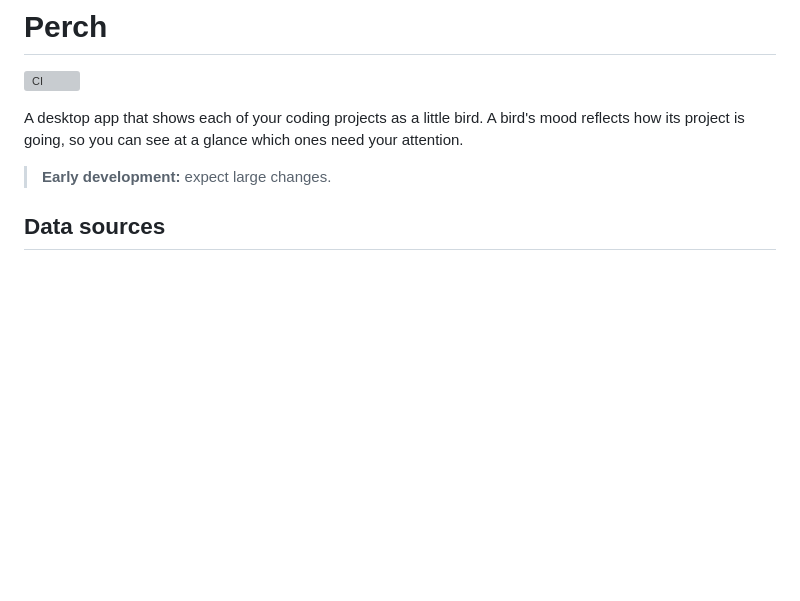
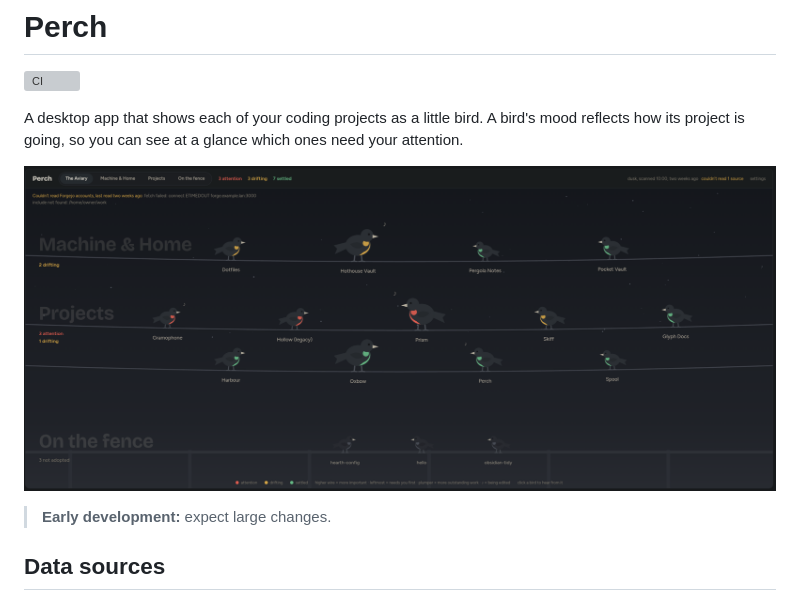
Before and after one commit to the-undev/perch, a Markdown page: README.md, the part around the change. GitHub-like rendering; pictures changed too: docs/aviary.png (added); blank space fills up the shorter version; grey boxes are pictures that could not be loaded.

Commit message:
Show the aviary in the README

```diff
--- a/README.md
+++ b/README.md
@@ -5,6 +5,8 @@
 A desktop app that shows each of your coding projects as a little bird. A
 bird's mood reflects how its project is going, so you can see at a glance
 which ones need your attention.
+
+![The aviary, with each project as a bird on its wire](docs/aviary.png)
 
 > **Early development:** expect large changes.
 
```
